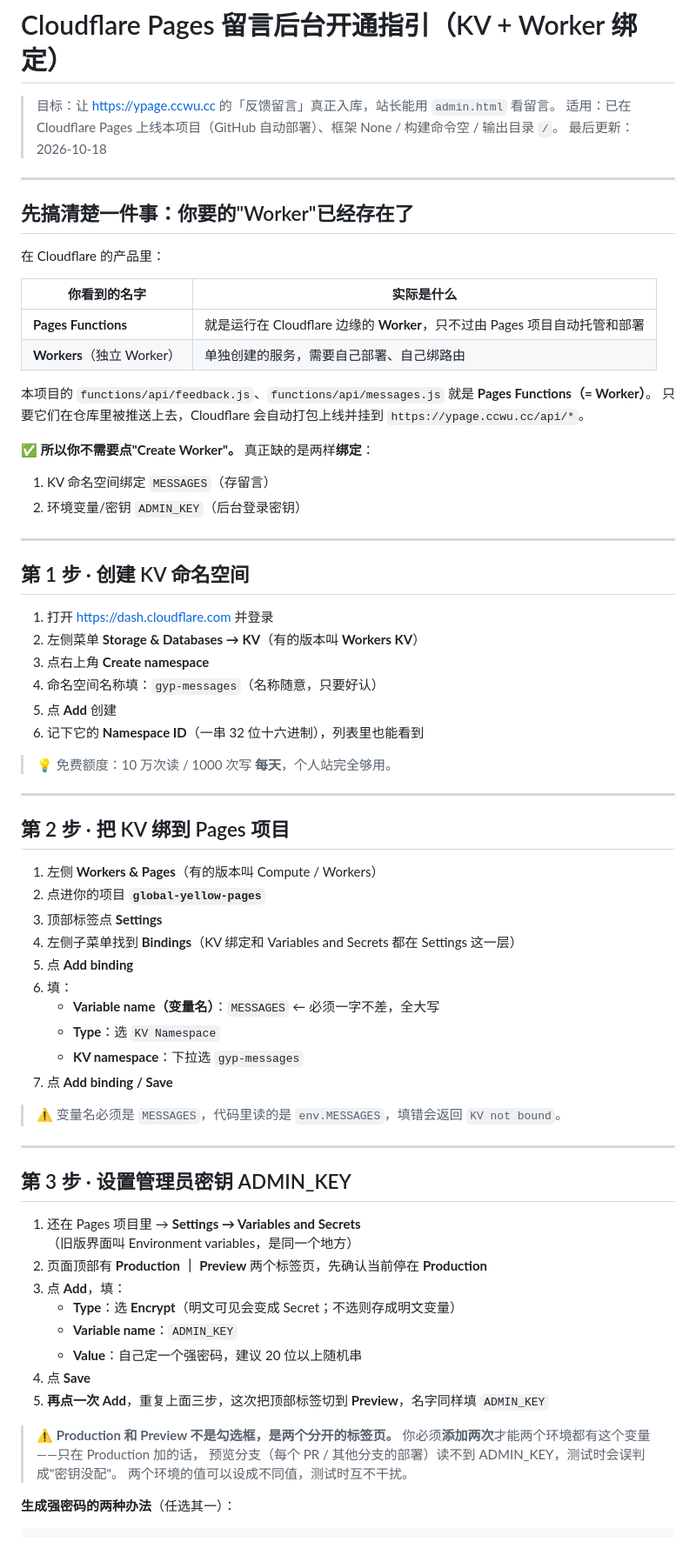
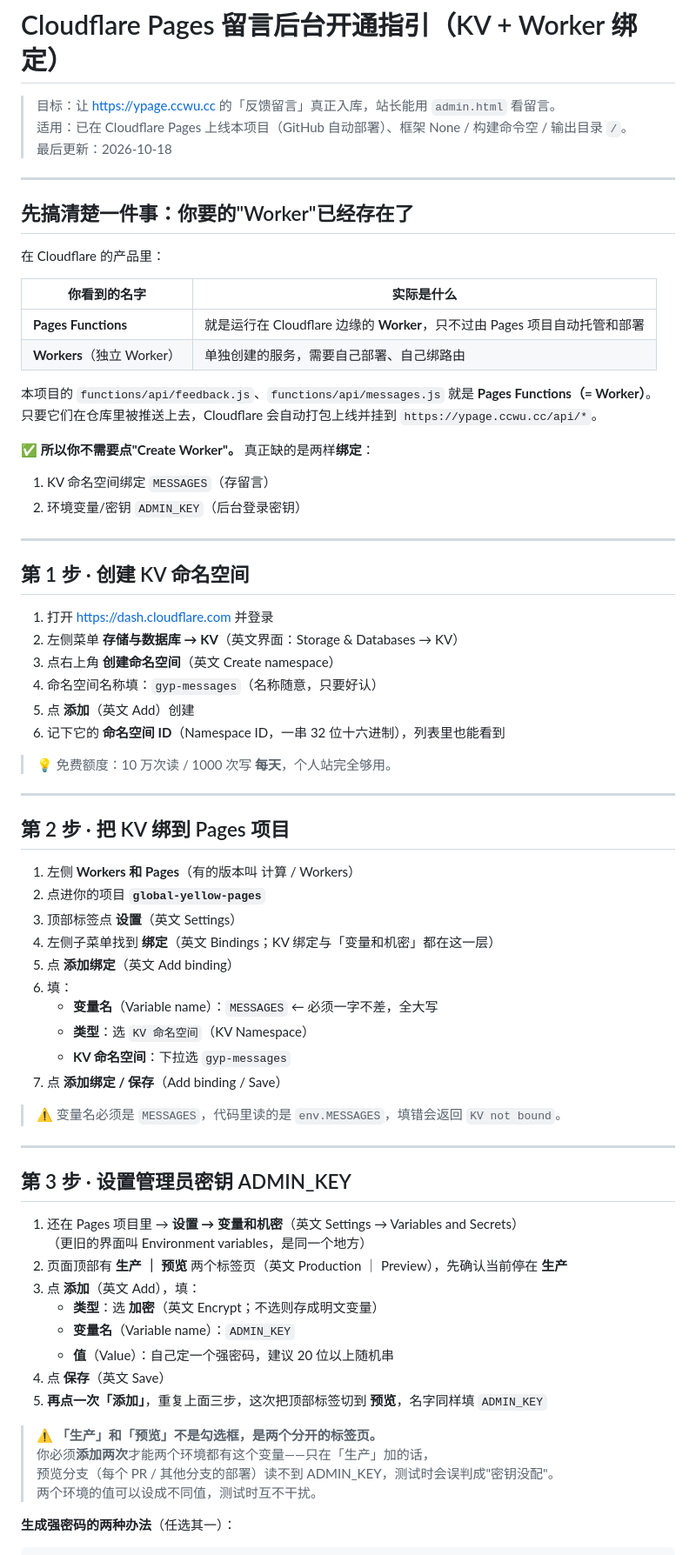
Before and after one commit to heiniao-wan/global-yellow-pages, a Markdown page: CLOUDFLARE-WORKER-GUIDE.md, the part around one of its changes. Shown at 87% size. Drawn GitHub-style.

Commit message:
docs: Cloudflare 指引菜单路径全部改为中文对照
用户控制台已切换为中文界面，原文纯英文菜单名无法对照。
25 处改为「中文名（英文原名）」格式，两种界面都能用。
排查表的 401 行文案同步为 admin.html 现行版本。

```diff
--- a/CLOUDFLARE-WORKER-GUIDE.md
+++ b/CLOUDFLARE-WORKER-GUIDE.md
@@ -1,6 +1,6 @@
 # Cloudflare Pages 留言后台开通指引（KV + Worker 绑定）
 
-> 目标：让 https://ypage.ccwu.cc 的「反馈留言」真正入库，站长能用 `admin.html` 看留言。
+> 目标：让 <https://ypage.ccwu.cc> 的「反馈留言」真正入库，站长能用 `admin.html` 看留言。
 > 适用：已在 Cloudflare Pages 上线本项目（GitHub 自动部署）、框架 None / 构建命令空 / 输出目录 `/`。
 > 最后更新：2026-10-18
 
@@ -10,15 +10,16 @@
 
 在 Cloudflare 的产品里：
 
-| 你看到的名字 | 实际是什么 |
-|---|---|
-| **Pages Functions** | 就是运行在 Cloudflare 边缘的 **Worker**，只不过由 Pages 项目自动托管和部署 |
-| **Workers**（独立 Worker） | 单独创建的服务，需要自己部署、自己绑路由 |
+| 你看到的名字                 | 实际是什么                                                |
+| ---------------------- | ---------------------------------------------------- |
+| **Pages Functions**    | 就是运行在 Cloudflare 边缘的 **Worker**，只不过由 Pages 项目自动托管和部署 |
+| **Workers**（独立 Worker） | 单独创建的服务，需要自己部署、自己绑路由                                 |
 
 本项目的 `functions/api/feedback.js`、`functions/api/messages.js` 就是 **Pages Functions（= Worker）**。
 只要它们在仓库里被推送上去，Cloudflare 会自动打包上线并挂到 `https://ypage.ccwu.cc/api/*`。
 
 ✅ **所以你不需要点"Create Worker"。** 真正缺的是两样**绑定**：
+
 1. KV 命名空间绑定 `MESSAGES`（存留言）
 2. 环境变量/密钥 `ADMIN_KEY`（后台登录密钥）
 
@@ -26,12 +27,12 @@
 
 ## 第 1 步 · 创建 KV 命名空间
 
-1. 打开 https://dash.cloudflare.com 并登录
-2. 左侧菜单 **Storage & Databases → KV**（有的版本叫 **Workers KV**）
-3. 点右上角 **Create namespace**
+1. 打开 <https://dash.cloudflare.com> 并登录
+2. 左侧菜单 **存储与数据库 → KV**（英文界面：Storage & Databases → KV）
+3. 点右上角 **创建命名空间**（英文 Create namespace）
 4. 命名空间名称填：`gyp-messages`（名称随意，只要好认）
-5. 点 **Add** 创建
-6. 记下它的 **Namespace ID**（一串 32 位十六进制），列表里也能看到
+5. 点 **添加**（英文 Add）创建
+6. 记下它的 **命名空间 ID**（Namespace ID，一串 32 位十六进制），列表里也能看到
 
 > 💡 免费额度：10 万次读 / 1000 次写 **每天**，个人站完全够用。
 
@@ -39,16 +40,16 @@
 
 ## 第 2 步 · 把 KV 绑到 Pages 项目
 
-1. 左侧 **Workers & Pages**（有的版本叫 Compute / Workers）
+1. 左侧 **Workers 和 Pages**（有的版本叫 计算 / Workers）
 2. 点进你的项目 **`global-yellow-pages`**
-3. 顶部标签点 **Settings**
-4. 左侧子菜单找到 **Bindings**（KV 绑定和 Variables and Secrets 都在 Settings 这一层）
-5. 点 **Add binding**
+3. 顶部标签点 **设置**（英文 Settings）
+4. 左侧子菜单找到 **绑定**（英文 Bindings；KV 绑定与「变量和机密」都在这一层）
+5. 点 **添加绑定**（英文 Add binding）
 6. 填：
-   - **Variable name（变量名）**：`MESSAGES` ← 必须一字不差，全大写
-   - **Type**：选 `KV Namespace`
-   - **KV namespace**：下拉选 `gyp-messages`
-7. 点 **Add binding / Save**
+   - **变量名**（Variable name）：`MESSAGES` ← 必须一字不差，全大写
+   - **类型**：选 `KV 命名空间`（KV Namespace）
+   - **KV 命名空间**：下拉选 `gyp-messages`
+7. 点 **添加绑定 / 保存**（Add binding / Save）
 
 > ⚠️ 变量名必须是 `MESSAGES`，代码里读的是 `env.MESSAGES`，填错会返回 `KV not bound`。
 
@@ -56,18 +57,18 @@
 
 ## 第 3 步 · 设置管理员密钥 ADMIN_KEY
 
-1. 还在 Pages 项目里 → **Settings → Variables and Secrets**
-   （旧版界面叫 Environment variables，是同一个地方）
-2. 页面顶部有 **Production ｜ Preview** 两个标签页，先确认当前停在 **Production**
-3. 点 **Add**，填：
-   - **Type**：选 **Encrypt**（明文可见会变成 Secret；不选则存成明文变量）
-   - **Variable name**：`ADMIN_KEY`
-   - **Value**：自己定一个强密码，建议 20 位以上随机串
-4. 点 **Save**
-5. **再点一次 Add**，重复上面三步，这次把顶部标签切到 **Preview**，名字同样填 `ADMIN_KEY`
+1. 还在 Pages 项目里 → **设置 → 变量和机密**（英文 Settings → Variables and Secrets）
+   （更旧的界面叫 Environment variables，是同一个地方）
+2. 页面顶部有 **生产 ｜ 预览** 两个标签页（英文 Production ｜ Preview），先确认当前停在 **生产**
+3. 点 **添加**（英文 Add），填：
+   - **类型**：选 **加密**（英文 Encrypt；不选则存成明文变量）
+   - **变量名**（Variable name）：`ADMIN_KEY`
+   - **值**（Value）：自己定一个强密码，建议 20 位以上随机串
+4. 点 **保存**（英文 Save）
+5. **再点一次「添加」**，重复上面三步，这次把顶部标签切到 **预览**，名字同样填 `ADMIN_KEY`
 
-> ⚠️ **Production 和 Preview 不是勾选框，是两个分开的标签页。**
-> 你必须**添加两次**才能两个环境都有这个变量——只在 Production 加的话，
+> ⚠️ **「生产」和「预览」不是勾选框，是两个分开的标签页。**
+> 你必须**添加两次**才能两个环境都有这个变量——只在「生产」加的话，
 > 预览分支（每个 PR / 其他分支的部署）读不到 ADMIN_KEY，测试时会误判成"密钥没配"。
 > 两个环境的值可以设成不同值，测试时互不干扰。
 
```
Also changed, not shown: other parts of CLOUDFLARE-WORKER-GUIDE.md (+24 -20 lines).
